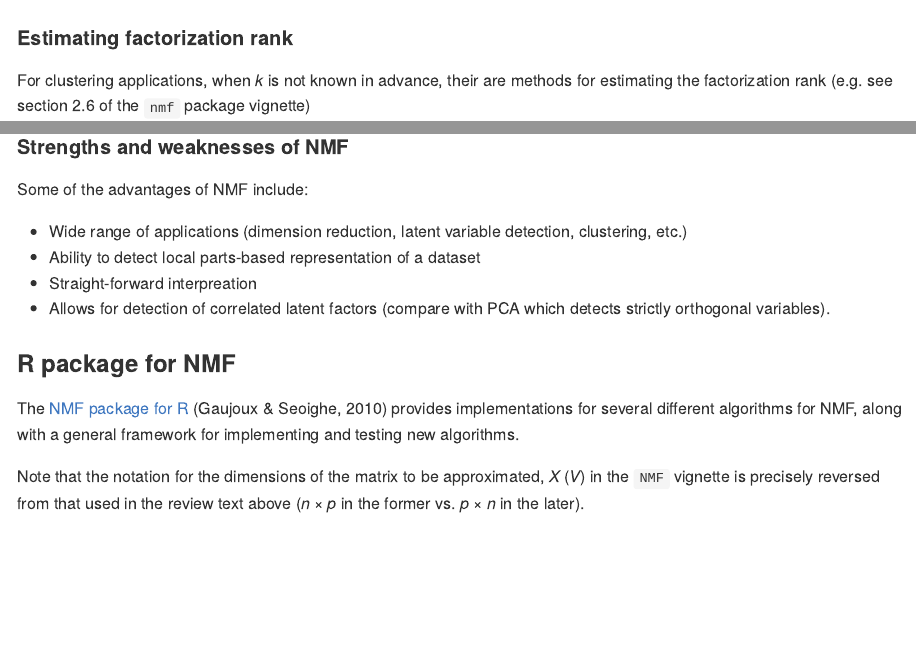
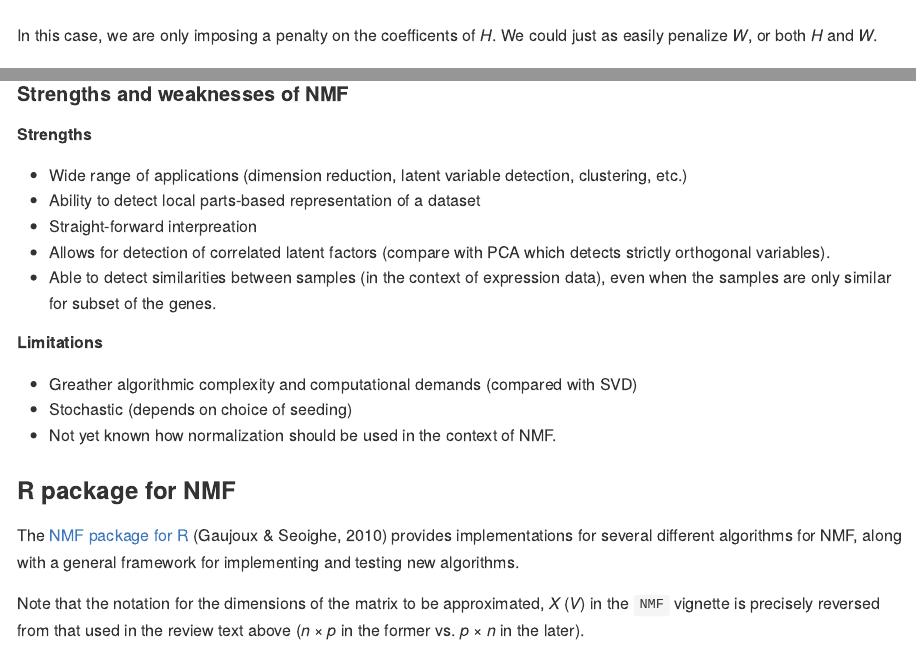
Before and after one commit to khughitt/linear-models-study-group, an R Markdown document (07-linear-algebra-review-vii/README.Rmd): the page in a window 1100 px wide, from 5800 px down before the commit and from 5790 px down after it, and a second part further down, joined at a grey line. The pictures show the output file 07-linear-algebra-review-vii/README.md that the author committed with the source, drawn offline in the style of GitHub.

Commit message:
Progress save

```diff
--- a/07-linear-algebra-review-vii/README.Rmd
+++ b/07-linear-algebra-review-vii/README.Rmd
@@ -301,6 +301,9 @@ in the objective function, e.g.:
 
 ![](img/kl_divergence_nmf_regularized.png)
 
+In this case, we are only imposing a penalty on the coefficents of $H$. We
+could just as easily penalize $W$, or both $H$ and $W$.
+
 #### Estimating factorization rank
 
 For clustering applications, when $k$ is not known in advance, their are
@@ -428,7 +431,7 @@ transpose of $V$).
 
 #### Strengths and weaknesses of NMF
 
-Some of the advantages of NMF include:
+##### Strengths
 
 - Wide range of applications (dimension reduction, latent variable detection,
   clustering, etc.)
@@ -436,6 +439,14 @@ Some of the advantages of NMF include:
 - Straight-forward interpreation
 - Allows for detection of correlated latent factors (compare with PCA which
   detects strictly orthogonal variables).
+- Able to detect similarities between samples (in the context of expression
+  data), even when the samples are only similar for subset of the genes.
+
+##### Limitations
+
+- Greather algorithmic complexity and computational demands (compared with SVD)
+- Stochastic (depends on choice of seeding)
+- Not yet known how normalization should be used in the context of NMF.
 
 ### R package for NMF
 
```
Also changed, not shown: 07-linear-algebra-review-vii/README.md, 07-linear-algebra-review-vii/img/h-1.png, 07-linear-algebra-review-vii/img/pca_nmf_clusters-1.png, 07-linear-algebra-review-vii/img/w-1.png.
